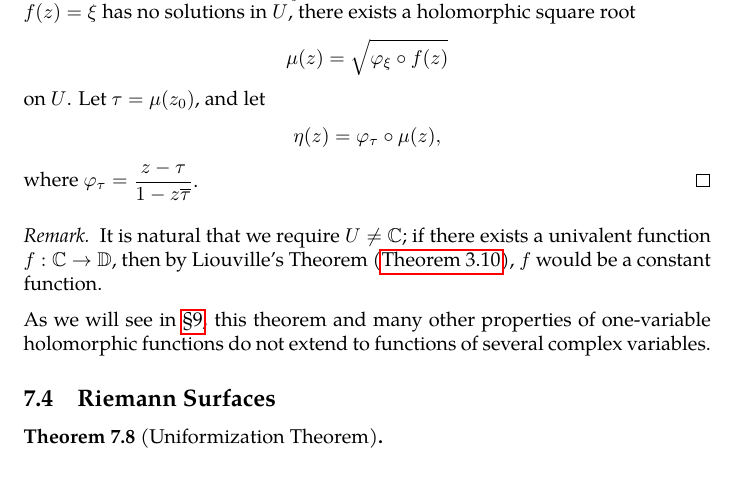
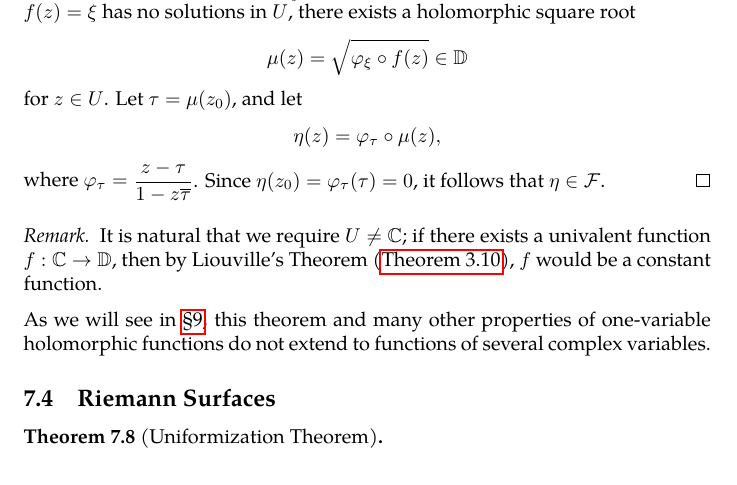
Before and after one commit to slipperking/complex-analysis-latex, a LaTeX document (main.tex): part of page 139 of 147, cut so that both start at the same text. Compiled offline with pdfLaTeX.

Commit message:
overleaf_to_git (Wed Aug  6 11:31:38 2025 -0700): update main.tex from r19123 to r19125

```diff
--- a/main.tex
+++ b/main.tex
@@ -3207,8 +3207,8 @@ The Riemann Mapping Theorem is one of the most profound results in complex analy
 
     Suppose \(\Phi:U\to\mathbb{C}^*=\mathbb{C}\setminus\qty{0}\) is holomorphic. Define the \textit{holomorphic logarithm} of \(\Phi(z)\) to be a branch of \[\log\qty(\Phi(z))=\int_{\gamma}\frac{\Phi'(\zeta)}{\Phi(\zeta)}\ddzeta+\log\qty(\Phi\qty(z_0))\] for any \(z_0\in U\), where \(\gamma\subset U\) is any piecewise \(C^1\) curve from \(z_0\) to \(z\), and path independence is provided by the simple connectedness of \(U\). The result is the heuristic concatenation of several different branches of the complex logarithm, unique up to an additive factor of \(2\pi\ii k\). Similarly, we can define the \textit{holomorphic powers} of \(\Phi(z)\) to be branches of \(\Phi^\alpha (z)=\ee^{\alpha\log\qty(\Phi(z))}\), where \(\log\qty(\Phi(z))\) is the holomorphic logarithm.
 
-    Lastly, we aim to prove that \(f\) maps \(U\) to \(\mathbb{D}\) surjectively. For the sake of contradiction, assume that \(\exists\xi\in\mathbb{D}\) such that \(\xi\notin f(U)\). Consider the unit disk automorphism \(\varphi_\xi(z)=\frac{z-\xi}{1-z\overline{\xi}}\). Since \(\varphi_\xi(z)\) vanishes when \(z=\xi\), and since \(f(z)=\xi\) has no solutions in \(U\), there exists a holomorphic square root \[\mu(z)=\sqrt{\varphi_\xi\circ f(z)}\] on \(U\). Let \(\tau=\mu\qty(z_0)\), and let \[\eta(z)=\varphi_\tau\circ\mu(z),\]
-    where \(\varphi_\tau=\frac{z-\tau}{1-z\overline{\tau}}\).
+    Lastly, we aim to prove that \(f\) maps \(U\) to \(\mathbb{D}\) surjectively. For the sake of contradiction, assume that \(\exists\xi\in\mathbb{D}\) such that \(\xi\notin f(U)\). Consider the unit disk automorphism \(\varphi_\xi(z)=\frac{z-\xi}{1-z\overline{\xi}}\). Since \(\varphi_\xi(z)\) vanishes when \(z=\xi\), and since \(f(z)=\xi\) has no solutions in \(U\), there exists a holomorphic square root \[\mu(z)=\sqrt{\varphi_\xi\circ f(z)}\in\mathbb{D}\] for \(z\in U\). Let \(\tau=\mu\qty(z_0)\), and let \[\eta(z)=\varphi_\tau\circ\mu(z),\]
+    where \(\varphi_\tau=\frac{z-\tau}{1-z\overline{\tau}}\). Since \(\eta\qty(z_0)=\varphi_\tau\qty(\tau)=0\), it follows that \(\eta\in\mathcal{F}\).
 \end{proof}
 \begin{remark}
     It is natural that we require \(U\neq\mathbb{C}\); if there exists a univalent function \(f:\mathbb{C}\to\mathbb{D}\), then by Liouville's Theorem (\autoref{thm:liouville}), \(f\) would be a constant function.
```
